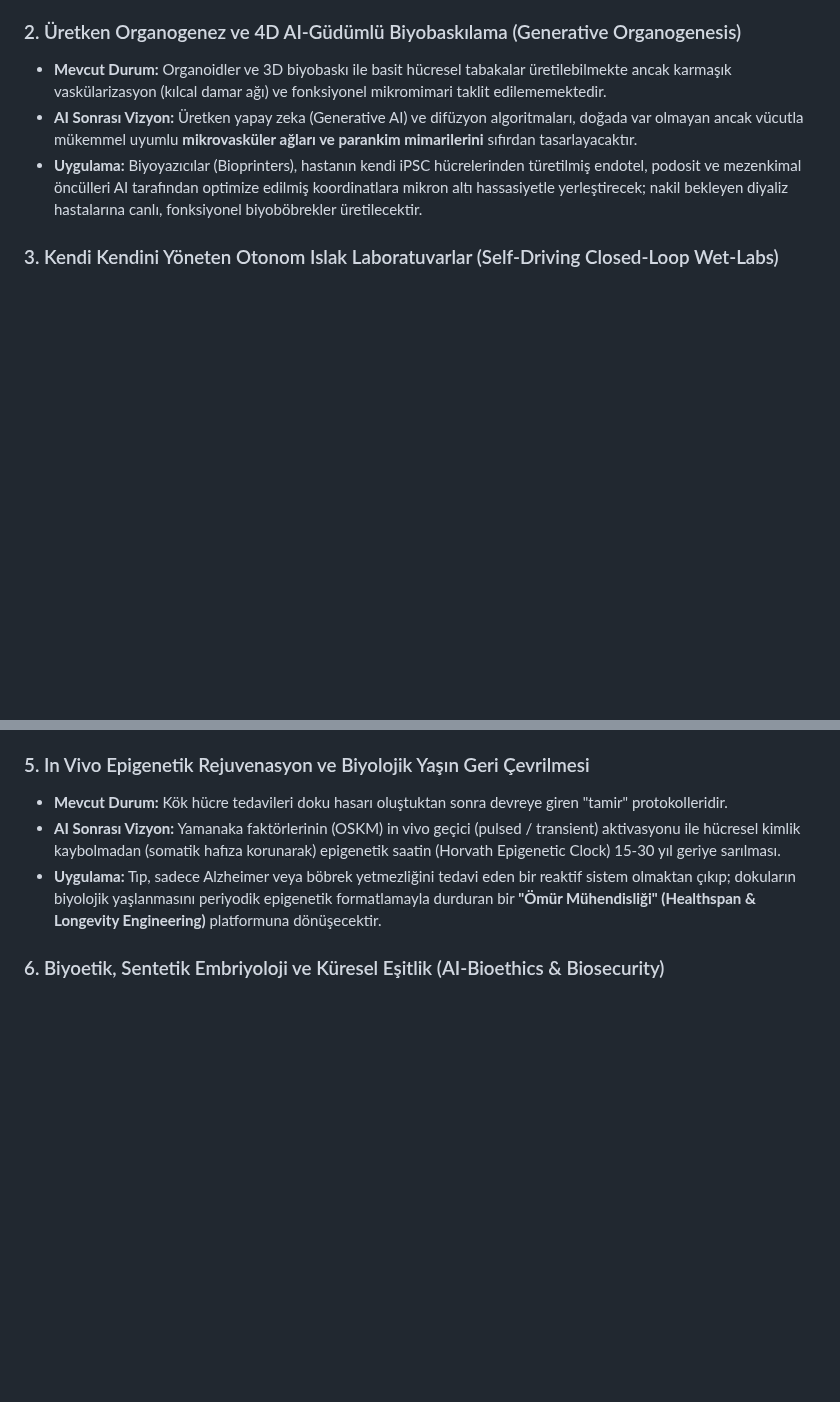
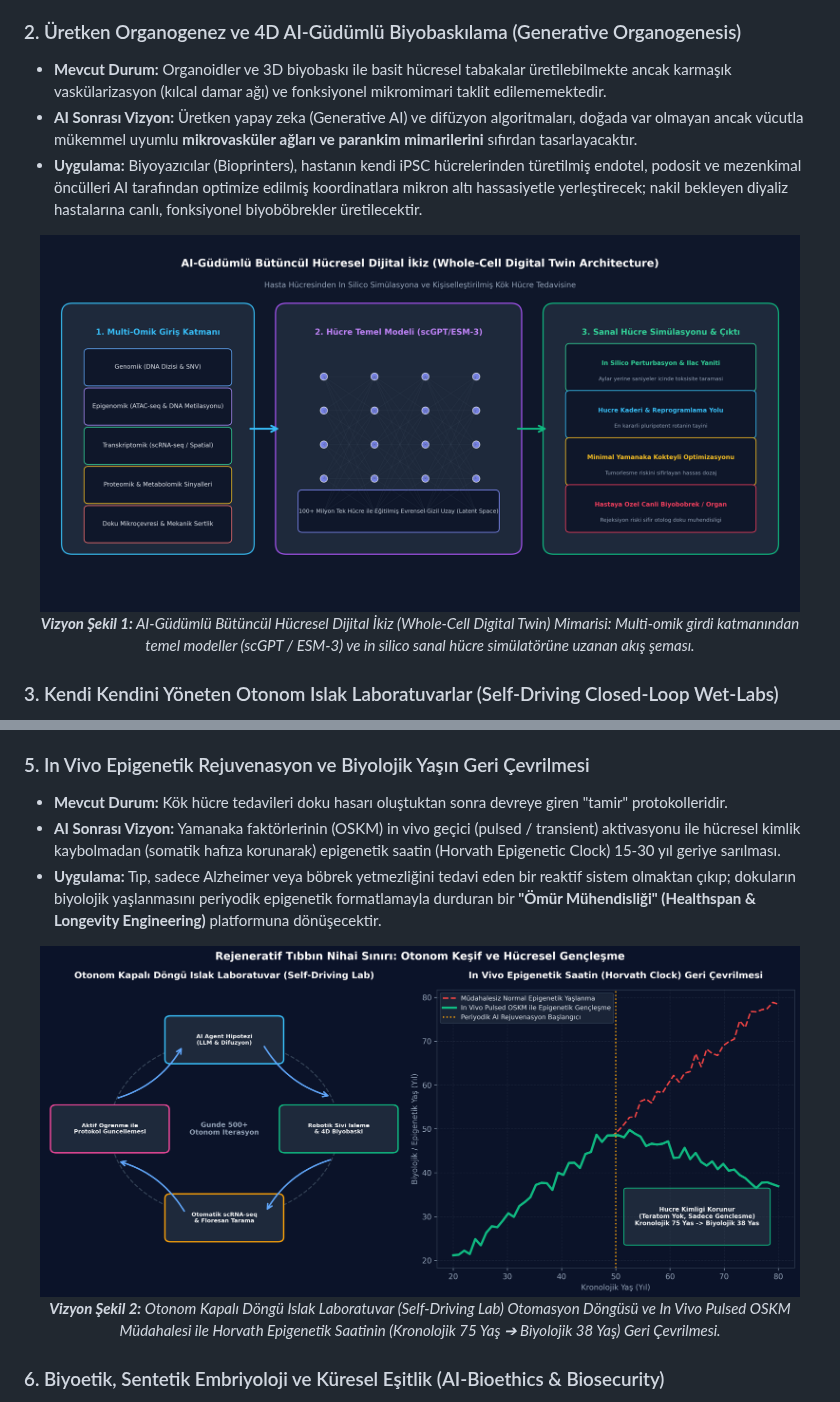
Before and after one commit to bahattinyunus/hacettepe-stem-cell, a Markdown page: README.md, 2 parts joined by grey strips. Drawn GitHub-style; pictures changed too: assets/05_ai_whole_cell_digital_twin.png (added), assets/06_closed_loop_self_driving_lab.png (added); blank space fills up the shorter version.

Commit message:
docs: en tepeye hero banner ve vizyon bolumu icin 2 ozel infografik eklendi

```diff
--- a/README.md
+++ b/README.md
@@ -55,6 +59,12 @@ Aşağıdaki 6 eksen, bu alanın önümüzdeki 10-15 yıl içinde nereye evrilec
 * **AI Sonrası Vizyon:** Üretken yapay zeka (Generative AI) ve difüzyon algoritmaları, doğada var olmayan ancak vücutla mükemmel uyumlu **mikrovasküler ağları ve parankim mimarilerini** sıfırdan tasarlayacaktır.
 * **Uygulama:** Biyoyazıcılar (Bioprinters), hastanın kendi iPSC hücrelerinden türetilmiş endotel, podosit ve mezenkimal öncülleri AI tarafından optimize edilmiş koordinatlara mikron altı hassasiyetle yerleştirecek; nakil bekleyen diyaliz hastalarına canlı, fonksiyonel biyoböbrekler üretilecektir.
 
+<p align="center">
+  <img src="assets/05_ai_whole_cell_digital_twin.png" alt="AI-Güdümlü Bütüncül Hücresel Dijital İkiz" width="96%"/>
+  <br/>
+  <em><b>Vizyon Şekil 1:</b> AI-Güdümlü Bütüncül Hücresel Dijital İkiz (Whole-Cell Digital Twin) Mimarisi: Multi-omik girdi katmanından temel modeller (scGPT / ESM-3) ve in silico sanal hücre simülatörüne uzanan akış şeması.</em>
+</p>
+
 ### 3. Kendi Kendini Yöneten Otonom Islak Laboratuvarlar (Self-Driving Closed-Loop Wet-Labs)
 * **Mevcut Durum:** Araştırmacılar deney tasarlar, manuel pipetleme yapar ve verileri analiz eder.
 * **AI Sonrası Vizyon:** Çok modlu yapay zeka ajanları (Autonomous LLM/Agent Systems), robotik sıvı işleme (liquid handling) ve hücre kültürü inkübatörleriyle tam entegre çalışacaktır.
@@ -69,6 +79,12 @@ Aşağıdaki 6 eksen, bu alanın önümüzdeki 10-15 yıl içinde nereye evrilec
 * **Mevcut Durum:** Kök hücre tedavileri doku hasarı oluştuktan sonra devreye giren "tamir" protokolleridir.
 * **AI Sonrası Vizyon:** Yamanaka faktörlerinin (OSKM) in vivo geçici (pulsed / transient) aktivasyonu ile hücresel kimlik kaybolmadan (somatik hafıza korunarak) epigenetik saatin (Horvath Epigenetic Clock) 15-30 yıl geriye sarılması.
 * **Uygulama:** Tıp, sadece Alzheimer veya böbrek yetmezliğini tedavi eden bir reaktif sistem olmaktan çıkıp; dokuların biyolojik yaşlanmasını periyodik epigenetik formatlamayla durduran bir **"Ömür Mühendisliği" (Healthspan & Longevity Engineering)** platformuna dönüşecektir.
+
+<p align="center">
+  <img src="assets/06_closed_loop_self_driving_lab.png" alt="Otonom Kapalı Döngü Islak Laboratuvar ve Epigenetik Gençleşme" width="96%"/>
+  <br/>
+  <em><b>Vizyon Şekil 2:</b> Otonom Kapalı Döngü Islak Laboratuvar (Self-Driving Lab) Otomasyon Döngüsü ve In Vivo Pulsed OSKM Müdahalesi ile Horvath Epigenetik Saatinin (Kronolojik 75 Yaş ➔ Biyolojik 38 Yaş) Geri Çevrilmesi.</em>
+</p>
 
 ### 6. Biyoetik, Sentetik Embriyoloji ve Küresel Eşitlik (AI-Bioethics & Biosecurity)
 * **Vizyon Boyutu:** Blastoidler, sentetik embriyolar ve karmaşık organoidler geliştikçe ortaya çıkan bilinç ve etik sınırları, AI destekli biyoetik denetim ve uluslararası açık veri (Open Science / OPENRAM) protokolleri ile yönetilecektir.
```
Also changed, not shown: other parts of README.md (+4 -0 lines), assets/00_hacettepe_stem_cell_banner.png (added), 1 other file.
